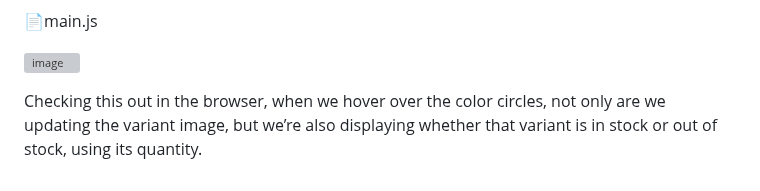
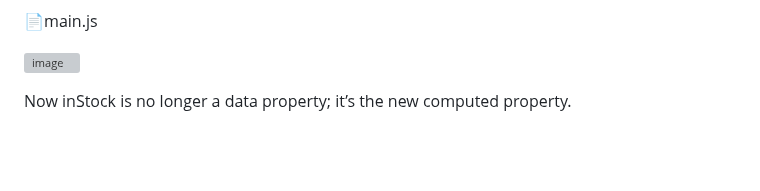
Before and after one commit to Haticesurumlu/vue-3-mastery, a Markdown page: README.md, the part around the change. Drawn GitHub-style; blank space fills up the shorter version; grey boxes are pictures that could not be loaded.

```diff
--- a/README.md
+++ b/README.md
@@ -440,4 +440,4 @@ The logic for computing inStock is nearly identical:
 ![image](https://github.com/Haticesurumlu/vue-3-mastery/assets/71832100/d236b260-da01-4c07-9d7f-f26a6ed8eeb5)
 
 
-Checking this out in the browser, when we hover over the color circles, not only are we updating the variant image, but we’re also displaying whether that variant is in stock or out of stock, using its quantity.
+Now inStock is no longer a data property; it’s the new computed property.
```
